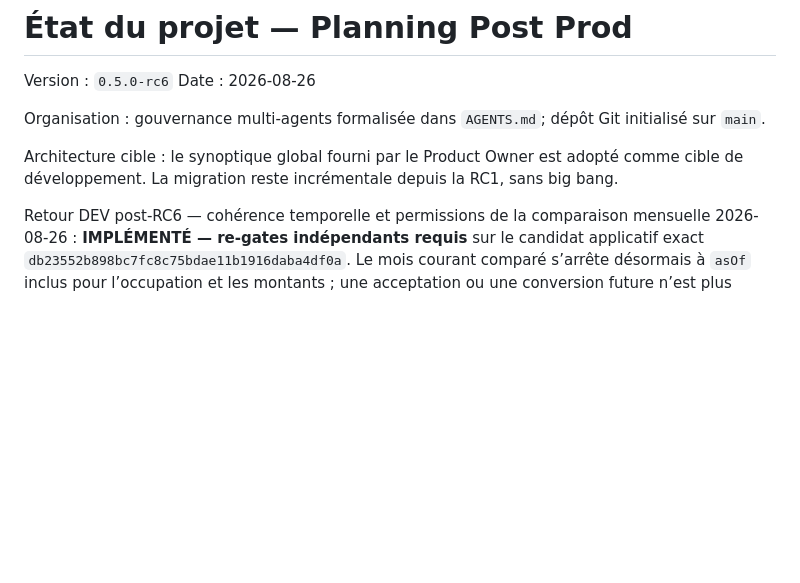
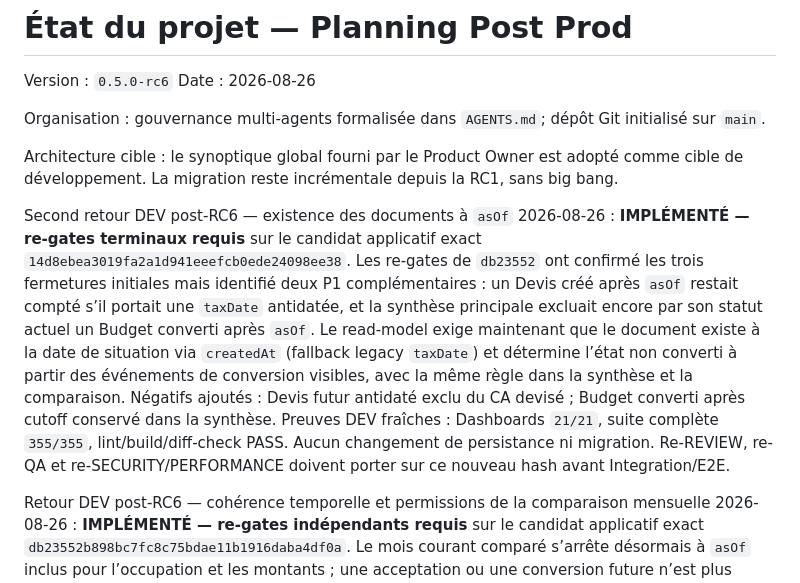
Before and after one commit to fcarvalho-ai/planify, a Markdown page: docs/project-status.md, the part around the change. Drawn GitHub-style; blank space fills up the shorter version.

Commit message:
docs: record dashboard cutoff follow-up

```diff
--- a/docs/project-status.md
+++ b/docs/project-status.md
@@ -6,6 +6,8 @@ Date : 2026-08-26
 Organisation : gouvernance multi-agents formalisée dans `AGENTS.md`; dépôt Git initialisé sur `main`.
 
 Architecture cible : le synoptique global fourni par le Product Owner est adopté comme cible de développement. La migration reste incrémentale depuis la RC1, sans big bang.
+
+Second retour DEV post-RC6 — existence des documents à `asOf` 2026-08-26 : **IMPLÉMENTÉ — re-gates terminaux requis** sur le candidat applicatif exact `14d8ebea3019fa2a1d941eeefcb0ede24098ee38`. Les re-gates de `db23552` ont confirmé les trois fermetures initiales mais identifié deux P1 complémentaires : un Devis créé après `asOf` restait compté s’il portait une `taxDate` antidatée, et la synthèse principale excluait encore par son statut actuel un Budget converti après `asOf`. Le read-model exige maintenant que le document existe à la date de situation via `createdAt` (fallback legacy `taxDate`) et détermine l’état non converti à partir des événements de conversion visibles, avec la même règle dans la synthèse et la comparaison. Négatifs ajoutés : Devis futur antidaté exclu du CA devisé ; Budget converti après cutoff conservé dans la synthèse. Preuves DEV fraîches : Dashboards `21/21`, suite complète `355/355`, lint/build/diff-check PASS. Aucun changement de persistance ni migration. Re-REVIEW, re-QA et re-SECURITY/PERFORMANCE doivent porter sur ce nouveau hash avant Integration/E2E.
 
 Retour DEV post-RC6 — cohérence temporelle et permissions de la comparaison mensuelle 2026-08-26 : **IMPLÉMENTÉ — re-gates indépendants requis** sur le candidat applicatif exact `db23552b898bc7fc8c75bdae11b1916daba4df0a`. Le mois courant comparé s’arrête désormais à `asOf` inclus pour l’occupation et les montants ; une acceptation ou une conversion future n’est plus anticipée. Le CA signé reste attaché à `acceptedAt` lorsqu’un Devis est ensuite remplacé. Le read-model exige explicitement `dashboard.read`, et l’interface affiche « Non disponible » au lieu d’un faux écart `0 €` sans `quote.read`. Spécification et OpenAPI sont alignés. Négatifs frais : acceptation future exclue, conversion future non appliquée, Devis remplacé encore compté, acteur sans `dashboard.read` refusé `403`. Preuves DEV : Dashboards `21/21`, ciblés Fondations+Dashboards+Devis+API `129/129`, suite complète `355/355`, lint/build/diff-check PASS. Aucun changement de persistance ni migration. REVIEW, QA puis SECURITY/PERFORMANCE doivent être rejoués sur ce hash avant Integration/E2E.
 
```
